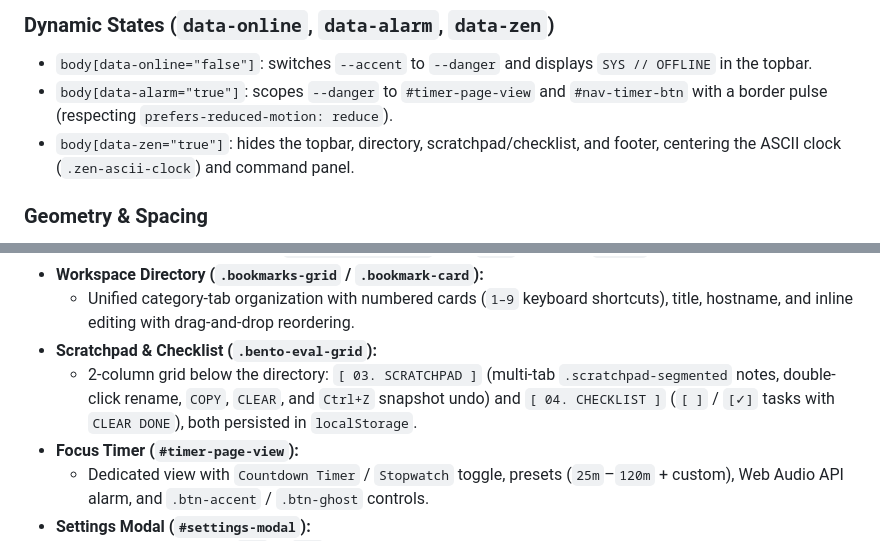
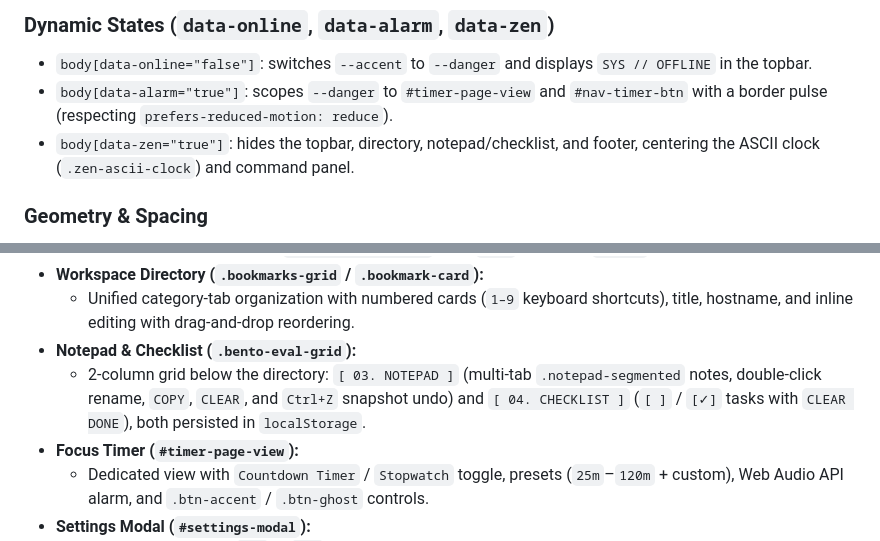
Before and after one commit to 0xC410/cyber-home, a Markdown page: DESIGN_SYSTEM.md, 2 parts joined by grey strips. Rendered like a GitHub page.

```diff
--- a/DESIGN_SYSTEM.md
+++ b/DESIGN_SYSTEM.md
@@ -35,7 +35,7 @@ Defined in `styles.css` (`:root`) and applied across the entire interface.
 ### Dynamic States (`data-online`, `data-alarm`, `data-zen`)
 - `body[data-online="false"]`: switches `--accent` to `--danger` and displays `SYS // OFFLINE` in the topbar.
 - `body[data-alarm="true"]`: scopes `--danger` to `#timer-page-view` and `#nav-timer-btn` with a border pulse (respecting `prefers-reduced-motion: reduce`).
-- `body[data-zen="true"]`: hides the topbar, directory, scratchpad/checklist, and footer, centering the ASCII clock (`.zen-ascii-clock`) and command panel.
+- `body[data-zen="true"]`: hides the topbar, directory, notepad/checklist, and footer, centering the ASCII clock (`.zen-ascii-clock`) and command panel.
 
 ### Geometry & Spacing
 - **Border Radius (`--radius`):** `2px` (sharp/industrial corners across panels, cards, buttons, inputs, and badges).
@@ -68,8 +68,8 @@ The project uses **Mode A — Modern TUI (`btop` / Neovim)** as the active defau
   - `❯` prompt prefix, borderless monospace input (`role="combobox"`), suggestions (`:` internal commands / `@` bookmark filter), feedback (`aria-live="polite"`), and `.kbd` indicator (`CTRL+K`).
 - **Workspace Directory (`.bookmarks-grid` / `.bookmark-card`):**
   - Unified category-tab organization with numbered cards (`1–9` keyboard shortcuts), title, hostname, and inline editing with drag-and-drop reordering.
-- **Scratchpad & Checklist (`.bento-eval-grid`):**
-  - 2-column grid below the directory: `[ 03. SCRATCHPAD ]` (multi-tab `.scratchpad-segmented` notes, double-click rename, `COPY`, `CLEAR`, and `Ctrl+Z` snapshot undo) and `[ 04. CHECKLIST ]` (`[ ]` / `[✓]` tasks with `CLEAR DONE`), both persisted in `localStorage`.
+- **Notepad & Checklist (`.bento-eval-grid`):**
+  - 2-column grid below the directory: `[ 03. NOTEPAD ]` (multi-tab `.notepad-segmented` notes, double-click rename, `COPY`, `CLEAR`, and `Ctrl+Z` snapshot undo) and `[ 04. CHECKLIST ]` (`[ ]` / `[✓]` tasks with `CLEAR DONE`), both persisted in `localStorage`.
 - **Focus Timer (`#timer-page-view`):**
   - Dedicated view with `Countdown Timer` / `Stopwatch` toggle, presets (`25m`–`120m` + custom), Web Audio API alarm, and `.btn-accent` / `.btn-ghost` controls.
 - **Settings Modal (`#settings-modal`):**
```
Also changed, not shown: README.md (+2 -2 lines), assets/home.png, 3 other files.
